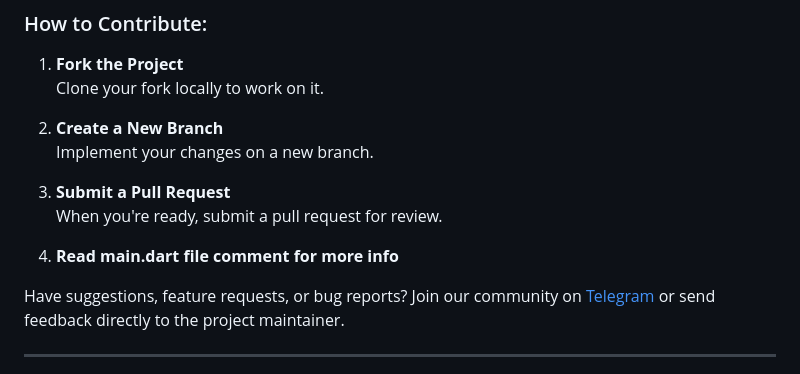
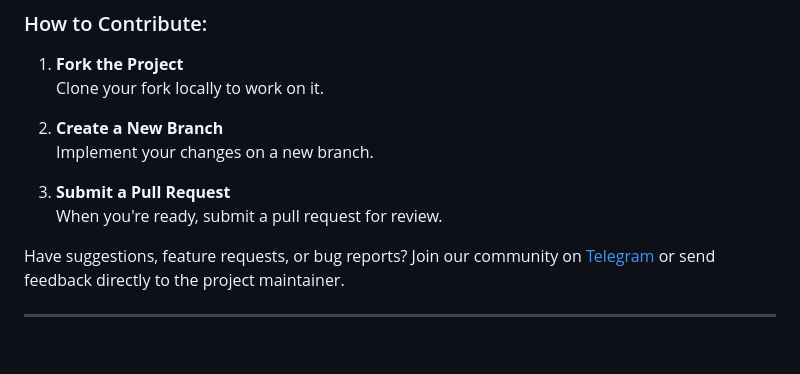
Before and after one commit to FarzinNs83/NetShift, a Markdown page: README.md, the part around the change. GitHub-like rendering; blank space fills up the shorter version.

```diff
--- a/README.md
+++ b/README.md
@@ -95,8 +95,6 @@ Want to help make NetShift even better? Contributions are always welcome!
 3. **Submit a Pull Request**
    When you're ready, submit a pull request for review.
 
-4. **Read main.dart file comment for more info**
-
 Have suggestions, feature requests, or bug reports? Join our community on [Telegram](https://t.me/flutterstuff) or send feedback directly to the project maintainer.
 
 ---
```
